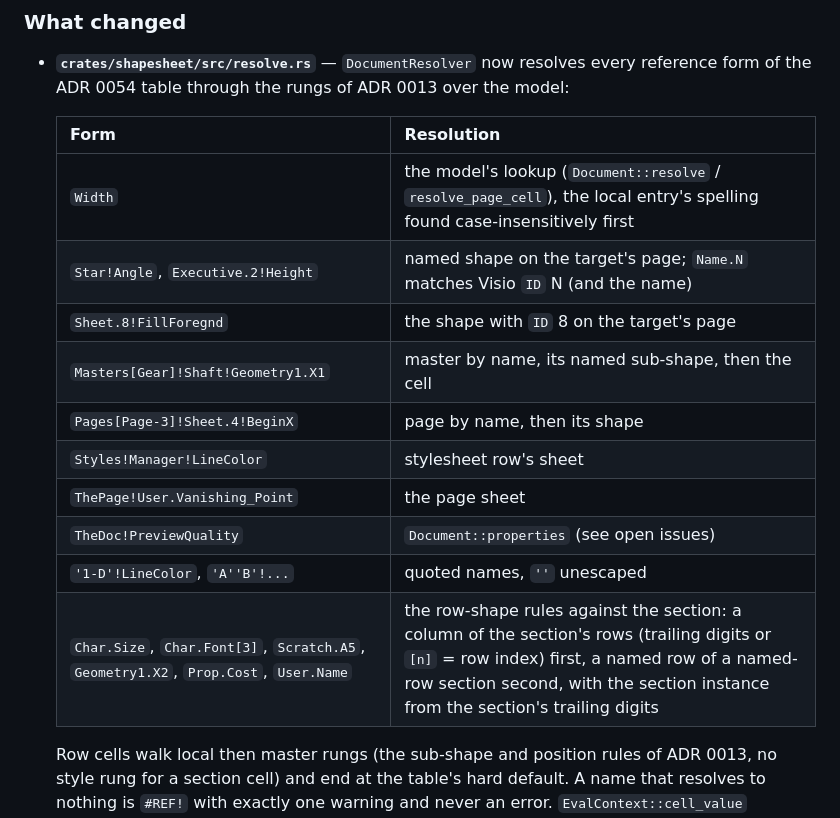
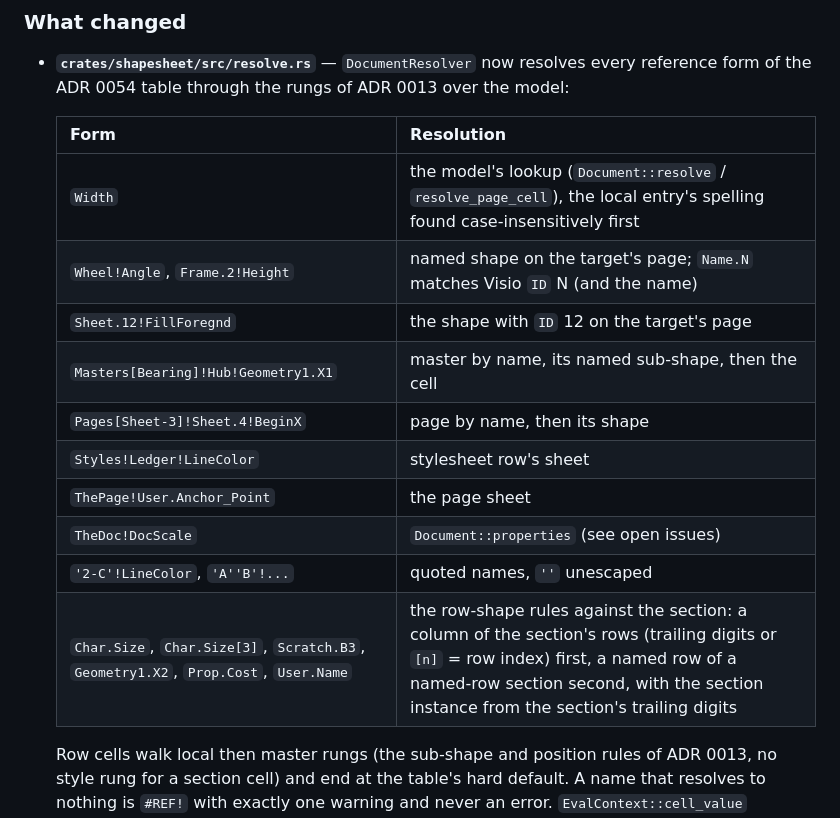
Before and after one commit to aprajnaparamita/ferrogram, a Markdown page: docs/tasks/P6-05.md, the part around the change. Drawn GitHub-style.

Commit message:
docs: our own example names in the P6-05 task file; P6-17 merged
The P6-17 rename of the reference examples, applied to the one file
outside its lanes.

Task: P6-17

Co-Authored-By: Claude Opus 5.5 <noreply@anthropic.com>

```diff
--- a/docs/tasks/P6-05.md
+++ b/docs/tasks/P6-05.md
@@ -89,15 +89,15 @@ small deviations, each noted below.
   | Form | Resolution |
   |---|---|
   | `Width` | the model's lookup (`Document::resolve` / `resolve_page_cell`), the local entry's spelling found case-insensitively first |
-  | `Star!Angle`, `Executive.2!Height` | named shape on the target's page; `Name.N` matches Visio `ID` N (and the name) |
-  | `Sheet.8!FillForegnd` | the shape with `ID` 8 on the target's page |
-  | `Masters[Gear]!Shaft!Geometry1.X1` | master by name, its named sub-shape, then the cell |
-  | `Pages[Page-3]!Sheet.4!BeginX` | page by name, then its shape |
-  | `Styles!Manager!LineColor` | stylesheet row's sheet |
-  | `ThePage!User.Vanishing_Point` | the page sheet |
-  | `TheDoc!PreviewQuality` | `Document::properties` (see open issues) |
-  | `'1-D'!LineColor`, `'A''B'!...` | quoted names, `''` unescaped |
-  | `Char.Size`, `Char.Font[3]`, `Scratch.A5`, `Geometry1.X2`, `Prop.Cost`, `User.Name` | the row-shape rules against the section: a column of the section's rows (trailing digits or `[n]` = row index) first, a named row of a named-row section second, with the section instance from the section's trailing digits |
+  | `Wheel!Angle`, `Frame.2!Height` | named shape on the target's page; `Name.N` matches Visio `ID` N (and the name) |
+  | `Sheet.12!FillForegnd` | the shape with `ID` 12 on the target's page |
+  | `Masters[Bearing]!Hub!Geometry1.X1` | master by name, its named sub-shape, then the cell |
+  | `Pages[Sheet-3]!Sheet.4!BeginX` | page by name, then its shape |
+  | `Styles!Ledger!LineColor` | stylesheet row's sheet |
+  | `ThePage!User.Anchor_Point` | the page sheet |
+  | `TheDoc!DocScale` | `Document::properties` (see open issues) |
+  | `'2-C'!LineColor`, `'A''B'!...` | quoted names, `''` unescaped |
+  | `Char.Size`, `Char.Size[3]`, `Scratch.B3`, `Geometry1.X2`, `Prop.Cost`, `User.Name` | the row-shape rules against the section: a column of the section's rows (trailing digits or `[n]` = row index) first, a named row of a named-row section second, with the section instance from the section's trailing digits |
 
   Row cells walk local then master rungs (the sub-shape and position
   rules of ADR 0013, no style rung for a section cell) and end at the
```
Also changed, not shown: docs/STATUS.md (+2 -1 lines).
